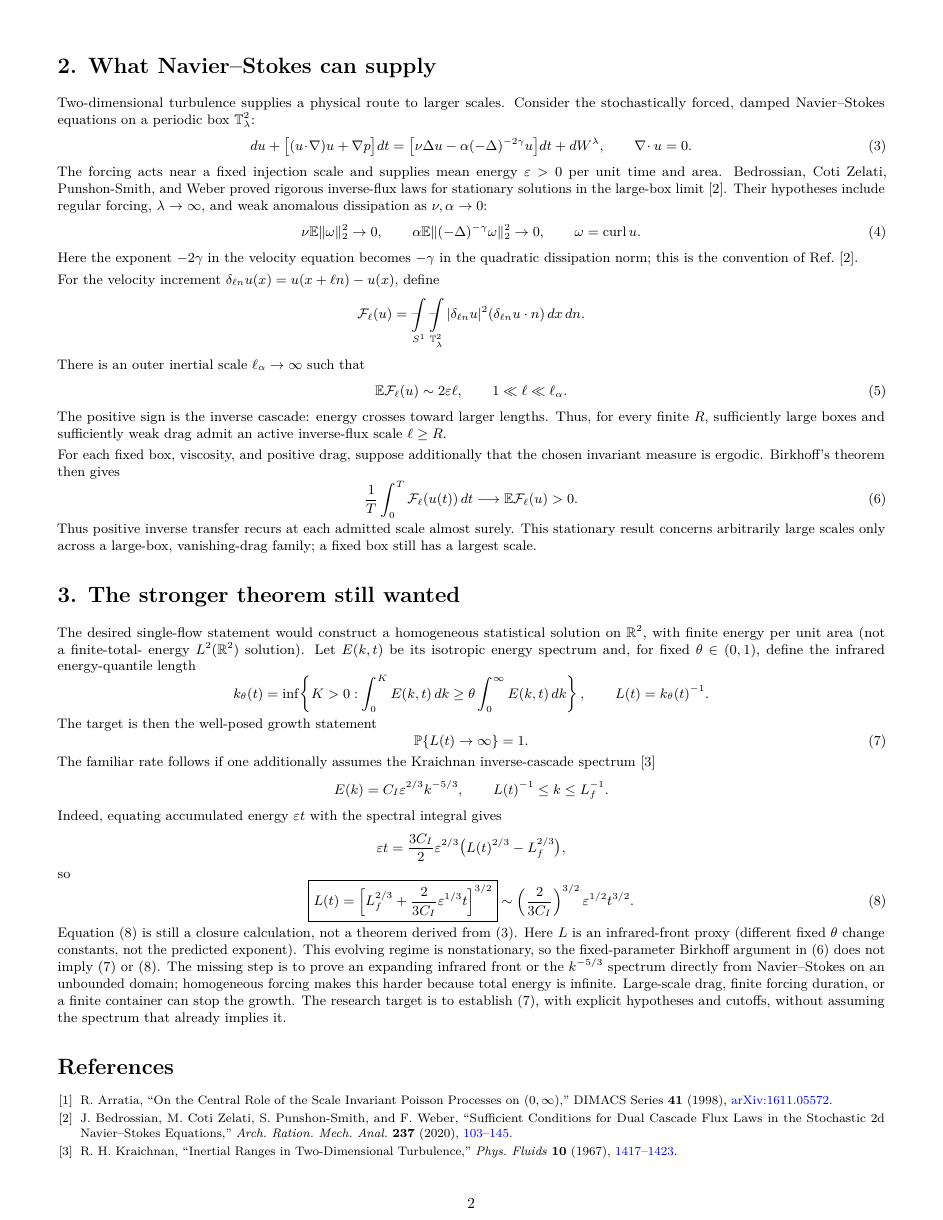
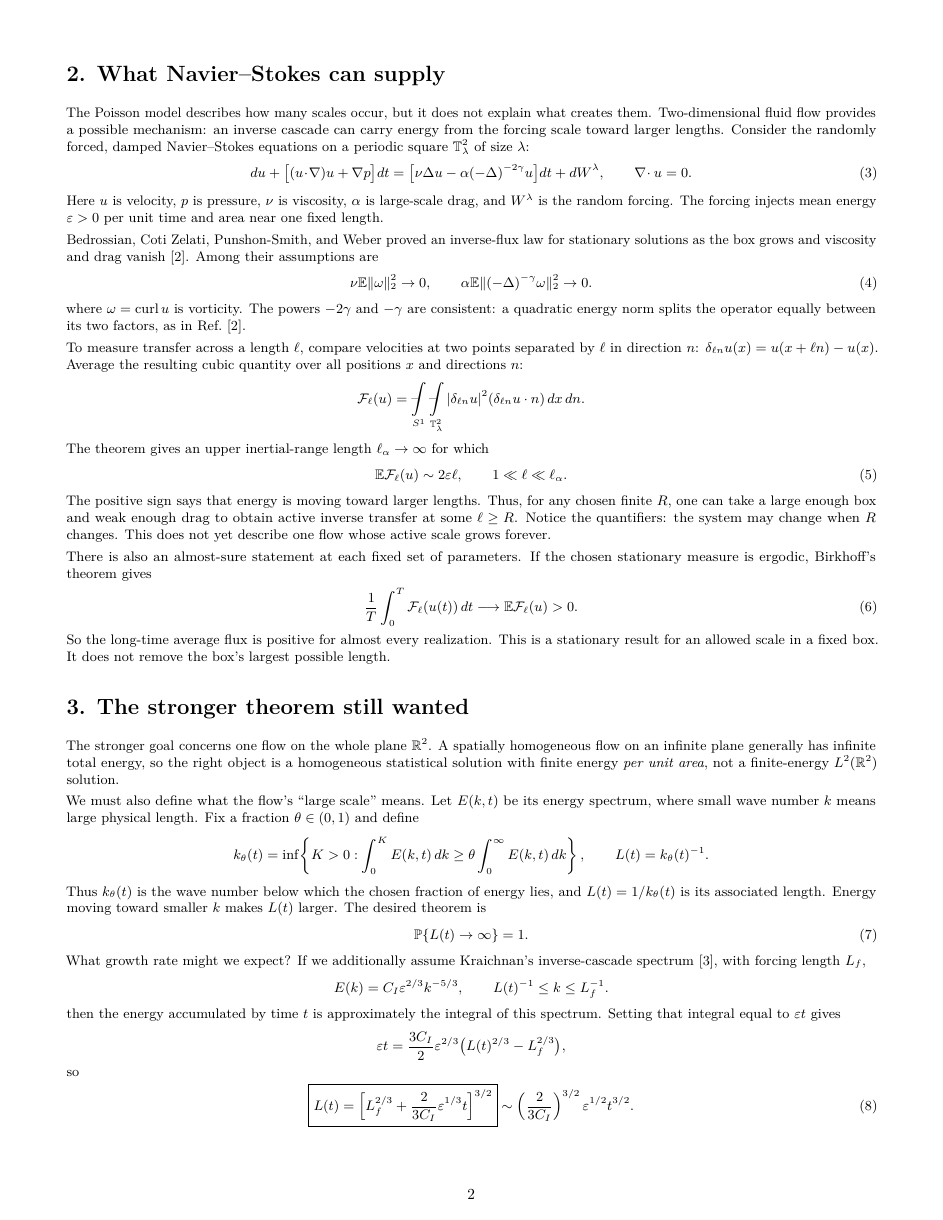
Before and after one commit to jonland82/aerostat, a LaTeX document (finite_observation/scale_continuation/scale_continuation.tex): page 2 of 2 before the commit and page 2 of 3 after it. Compiled offline with pdfLaTeX.

Commit message:
Clarify scale continuation note

```diff
--- a/finite_observation/scale_continuation/scale_continuation.tex
+++ b/finite_observation/scale_continuation/scale_continuation.tex
@@ -1,5 +1,5 @@
 \documentclass[10pt]{article}
-\usepackage[letterpaper,margin=0.52in]{geometry}
+\usepackage[letterpaper,margin=0.60in]{geometry}
 \usepackage[T1]{fontenc}
 \usepackage{lmodern}
 \usepackage{microtype}
@@ -11,7 +11,7 @@
 \hypersetup{colorlinks=true,linkcolor=black,urlcolor=blue,citecolor=black,
   pdftitle={Further Scales and Two-Dimensional Flow},pdfauthor={J. R. Landers}}
 \setlength{\parindent}{0pt}
-\setlength{\parskip}{0.28em}
+\setlength{\parskip}{0.32em}
 \setlist{nosep,leftmargin=1.3em}
 \newcommand{\E}{\mathbb E}
 \newcommand{\Prob}{\mathbb P}
@@ -93,76 +112,90 @@ record.
 
 \newpage
 \section*{2. What Navier--Stokes can supply}
-Two-dimensional turbulence supplies a physical route to larger scales. Consider
-the stochastically forced, damped Navier--Stokes equations on a periodic box
-$\mathbb T_\lambda^2$:
+The Poisson model describes how many scales occur, but it does not explain what
+creates them. Two-dimensional fluid flow provides a possible mechanism: an
+inverse cascade can carry energy from the forcing scale toward larger lengths.
+Consider the randomly forced, damped Navier--Stokes equations on a periodic
+square $\mathbb T_\lambda^2$ of size $\lambda$:
 \[
  du+\big[(u\!\cdot\!\nabla)u+\nabla p\big]dt
  =\big[\nu\Delta u-\alpha(-\Delta)^{-2\gamma}u\big]dt+dW^\lambda,
  \qquad \nabla\!\cdot u=0.                                             \tag{3}
 \]
-The forcing acts near a fixed injection scale and supplies mean energy
-$\varepsilon>0$ per unit time and area. Bedrossian, Coti Zelati,
-Punshon-Smith, and Weber proved rigorous inverse-flux laws for stationary
-solutions in the large-box limit~\cite{bcpw}. Their hypotheses include regular
-forcing, $\lambda\to\infty$, and weak anomalous dissipation as
-$\nu,\alpha\to0$:
+Here $u$ is velocity, $p$ is pressure, $\nu$ is viscosity, $\alpha$ is
+large-scale drag, and $W^\lambda$ is the random forcing. The forcing injects
+mean energy $\varepsilon>0$ per unit time and area near one fixed length.
+
+Bedrossian, Coti Zelati, Punshon-Smith, and Weber proved an inverse-flux law for
+stationary solutions as the box grows and viscosity and drag vanish
+\cite{bcpw}. Among their assumptions are
 \[
 \nu\E\|\omega\|_2^2\to0,
  \qquad
- \alpha\E\|(-\Delta)^{-\gamma}\omega\|_2^2\to0,
- \qquad \omega=\operatorname{curl}u.                                  \tag{4}
+ \alpha\E\|(-\Delta)^{-\gamma}\omega\|_2^2\to0.                    \tag{4}
 \]
-Here the exponent $-2\gamma$ in the velocity equation becomes $-\gamma$ in
-the quadratic dissipation norm; this is the convention of Ref.~\cite{bcpw}.
+where $\omega=\operatorname{curl}u$ is vorticity. The powers $-2\gamma$ and
+$-\gamma$ are consistent: a quadratic energy norm splits the operator equally
+between its two factors, as in Ref.~\cite{bcpw}.
 
-For the velocity increment $\delta_{\ell n}u(x)=u(x+\ell n)-u(x)$, define
+To measure transfer across a length $\ell$, compare velocities at two points
+separated by $\ell$ in direction $n$:
+$\delta_{\ell n}u(x)=u(x+\ell n)-u(x)$. Average the resulting cubic quantity
+over all positions $x$ and directions $n$:
 \[
  \mathcal F_\ell(u)=
  \avgint_{S^1}\avgint_{\mathbb T_\lambda^2}
  |\delta_{\ell n}u|^2(\delta_{\ell n}u\cdot n)\,dx\,dn.
 \]
-There is an outer inertial scale $\ell_\alpha\to\infty$ such that
+The theorem gives an upper inertial-range length $\ell_\alpha\to\infty$ for
+which
 \[
  \E\mathcal F_\ell(u)\sim2\varepsilon\ell,
  \qquad 1\ll\ell\ll\ell_\alpha.                                    \tag{5}
 \]
-The positive sign is the inverse cascade: energy crosses toward larger
-lengths. Thus, for every finite $R$, sufficiently large boxes and sufficiently
-weak drag admit an active inverse-flux scale $\ell\ge R$.
+The positive sign says that energy is moving toward larger lengths. Thus, for
+any chosen finite $R$, one can take a large enough box and weak enough drag to
+obtain active inverse transfer at some $\ell\ge R$. Notice the quantifiers: the
+system may change when $R$ changes. This does not yet describe one flow whose
+active scale grows forever.
 
-For each fixed box, viscosity, and positive drag, suppose additionally that the
-chosen invariant measure is ergodic. Birkhoff's theorem then gives
+There is also an almost-sure statement at each fixed set of parameters. If the
+chosen stationary measure is ergodic, Birkhoff's theorem gives
 \[
  \frac1T\int_0^T\mathcal F_\ell(u(t))\,dt
  \longrightarrow \E\mathcal F_\ell(u)>0.                              \tag{6}
 \]
-Thus positive inverse transfer recurs at each admitted scale almost surely.
-This stationary result concerns arbitrarily large scales only across a
-large-box, vanishing-drag family; a fixed box still has a largest scale.
+So the long-time average flux is positive for almost every realization. This
+is a stationary result for an allowed scale in a fixed box. It does not remove
+the box's largest possible length.
 
 \section*{3. The stronger theorem still wanted}
-The desired single-flow statement would construct a homogeneous statistical
-solution on $\mathbb R^2$, with finite energy per unit area (not a finite-total-
-energy $L^2(\mathbb R^2)$ solution). Let $E(k,t)$ be its isotropic energy
-spectrum and, for fixed $\theta\in(0,1)$, define the infrared energy-quantile
-length
+The stronger goal concerns one flow on the whole plane $\mathbb R^2$. A
+spatially homogeneous flow on an infinite plane generally has infinite total
+energy, so the right object is a homogeneous statistical solution with finite
+energy \emph{per unit area}, not a finite-energy $L^2(\mathbb R^2)$ solution.
+
+We must also define what the flow's ``large scale'' means. Let $E(k,t)$ be its
+energy spectrum, where small wave number $k$ means large physical length. Fix a
+fraction $\theta\in(0,1)$ and define
 \[
  k_\theta(t)=\inf\!\left\{K>0:\int_0^K E(k,t)\,dk\ge
  \theta\int_0^\infty E(k,t)\,dk\right\},\qquad L(t)=k_\theta(t)^{-1}.
 \]
-The target is then the well-posed growth statement
+Thus $k_\theta(t)$ is the wave number below which the chosen fraction of energy
+lies, and $L(t)=1/k_\theta(t)$ is its associated length. Energy moving toward
+smaller $k$ makes $L(t)$ larger. The desired theorem is
 \[
  \Prob\{L(t)\to\infty\}=1.                                             \tag{7}
 \]
-The familiar rate follows if one additionally assumes the
-Kraichnan inverse-cascade spectrum~\cite{kraichnan}
+What growth rate might we expect? If we additionally assume Kraichnan's
+inverse-cascade spectrum~\cite{kraichnan}, with forcing length $L_f$,
 \[
  E(k)=C_I\varepsilon^{2/3}k^{-5/3},
  \qquad L(t)^{-1}\le k\le L_f^{-1}.
 \]
-Indeed, equating accumulated energy $\varepsilon t$ with the spectral integral
-gives
+then the energy accumulated by time $t$ is approximately the integral of this
+spectrum. Setting that integral equal to $\varepsilon t$ gives
 \[
  \varepsilon t
  =\frac{3C_I}{2}\varepsilon^{2/3}
@@ -174,13 +207,3 @@ so
  \frac{2}{3C_I}\varepsilon^{1/3}t\right]^{3/2}}
  \sim \left(\frac{2}{3C_I}\right)^{3/2}\varepsilon^{1/2}t^{3/2}.       \tag{8}
 \]
-Equation (8) is still a closure calculation, not a theorem derived from (3).
-Here $L$ is an infrared-front proxy (different fixed $\theta$ change constants,
-not the predicted exponent). This evolving regime is nonstationary, so the
-fixed-parameter Birkhoff argument in (6) does not imply (7) or (8). The missing
-step is to prove an expanding infrared front or the $k^{-5/3}$ spectrum directly
-from Navier--Stokes on an unbounded domain; homogeneous forcing makes this
-harder because total energy is infinite. Large-scale drag, finite forcing
-duration, or a finite container can stop the growth. The research target is to
-establish (7), with explicit hypotheses and cutoffs, without assuming the
-spectrum that already implies it.
@@ -186,0 +215 @@ spectrum that already implies it.
+Finally, this growing state is not stationary, so the Birkhoff argument in (6)
```
Also changed, not shown: finite_observation/scale_continuation/scale_continuation.pdf, finite_observation/scale_continuation/scale_continuation.tex (82 more changed lines).
